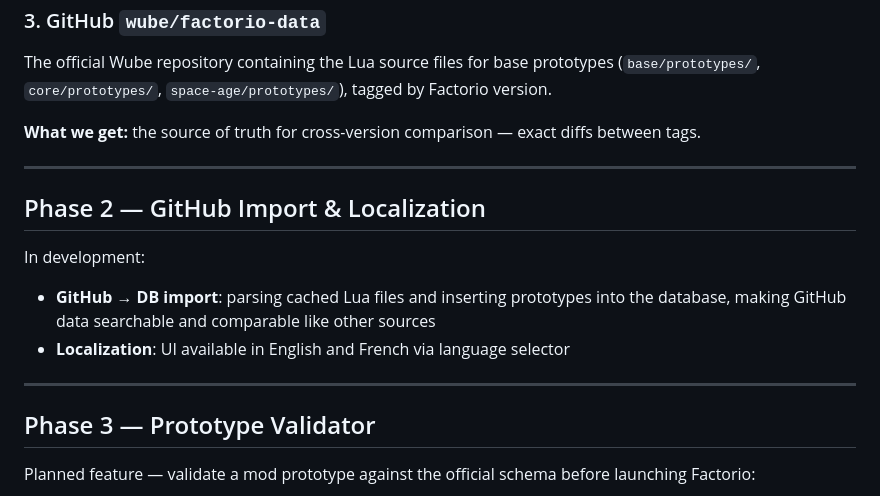
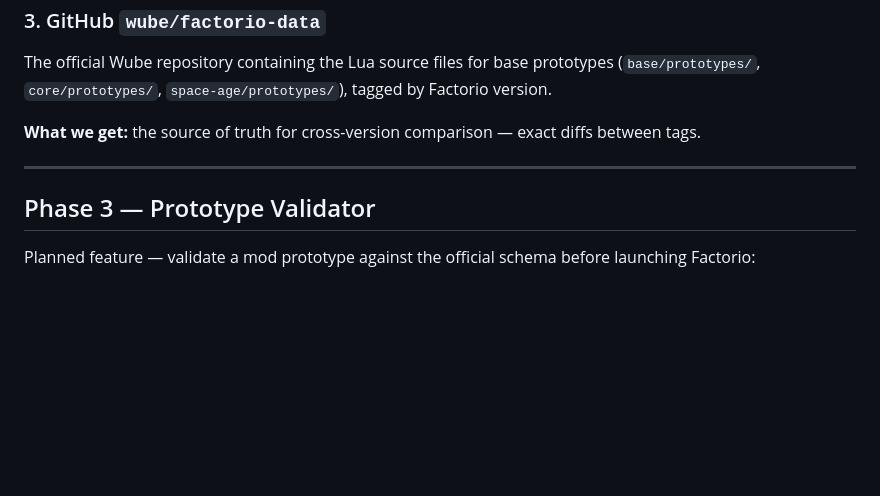
Before and after one commit to Appalings03/factorio_modding_hub, a Markdown page: README.md, the part around the change. Rendered like a GitHub page; blank space fills up the shorter version.

Commit message:
Remove Phase 2 section from README
Removed Phase 2 details regarding GitHub import and localization.

```diff
--- a/README.md
+++ b/README.md
@@ -262,15 +262,6 @@ The official Wube repository containing the Lua source files for base prototypes
 
 ---
 
-## Phase 2 — GitHub Import & Localization
-
-In development:
-
-- **GitHub → DB import**: parsing cached Lua files and inserting prototypes into the database, making GitHub data searchable and comparable like other sources
-- **Localization**: UI available in English and French via language selector
-
----
-
 ## Phase 3 — Prototype Validator
 
 Planned feature — validate a mod prototype against the official schema before launching Factorio:
```
